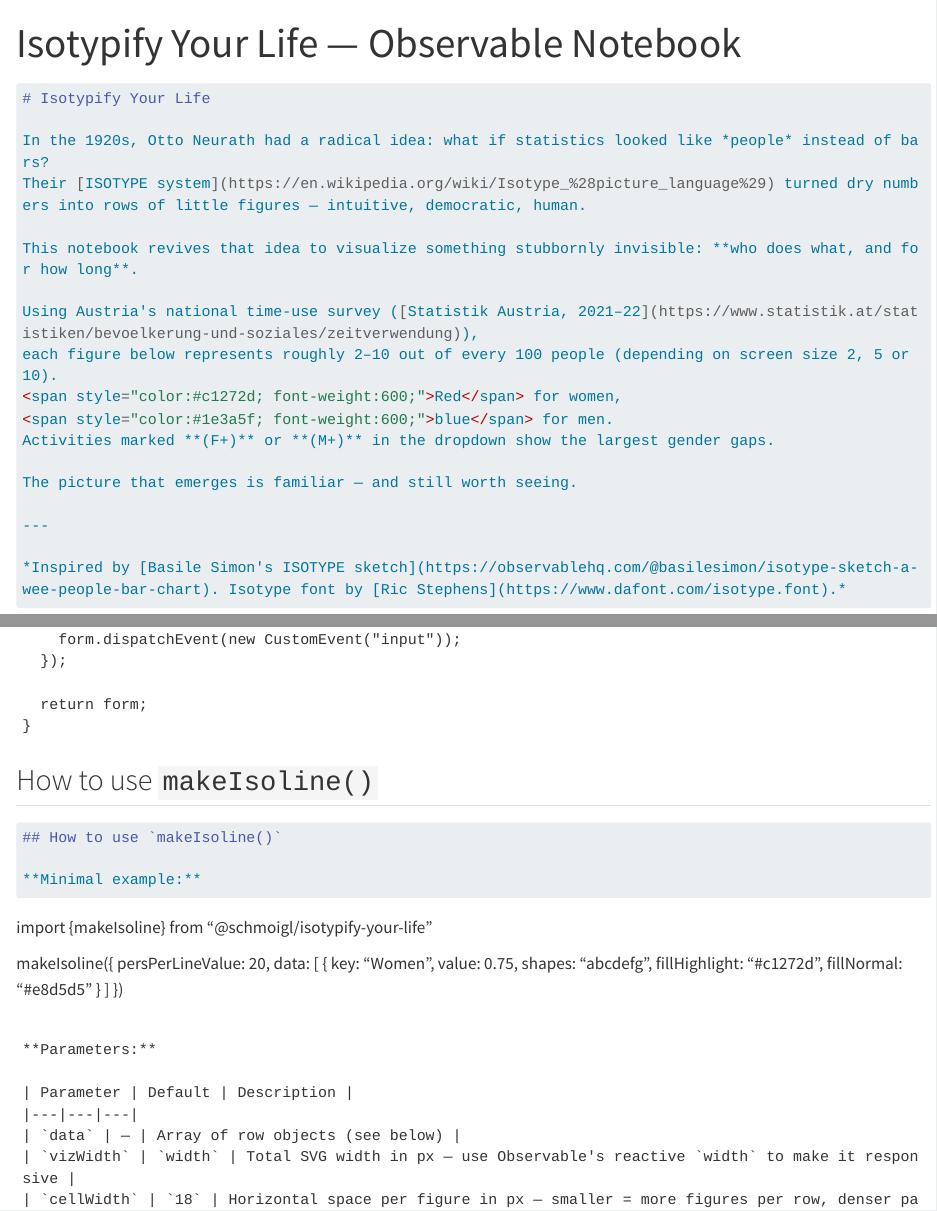
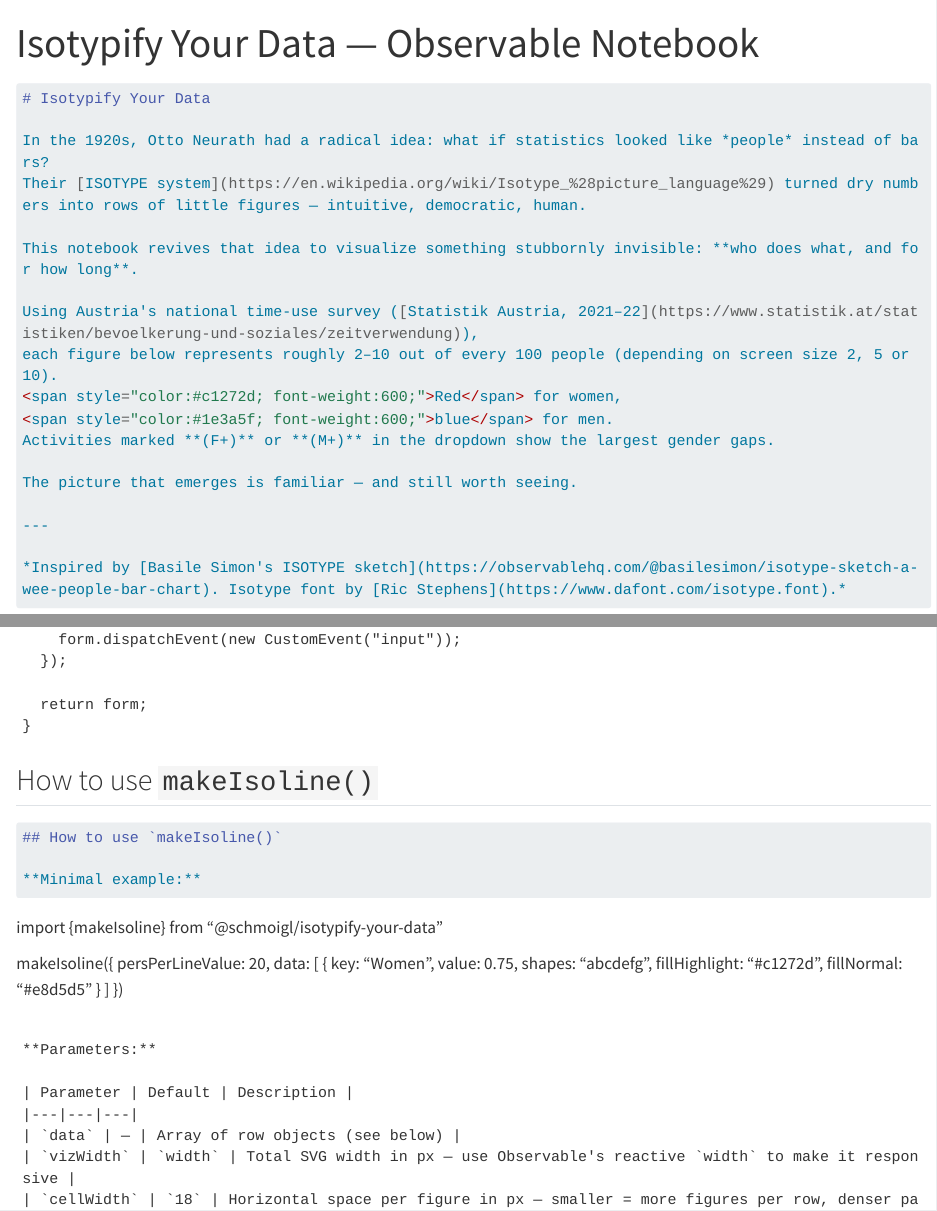
Before and after one commit to schmoigl/isotypify, a Quarto document (observable.qmd): the page in a window 1100 px wide, from its top, and a second part further down, joined at a grey line. Rendered offline with R 4.5, knitr and Pandoc in place of Quarto, with nearby package versions; long lines of code are wrapped.

Commit message:
naming change

````diff
--- a/observable.qmd
+++ b/observable.qmd
@@ -1,5 +1,5 @@
 ---
-title: "Isotypify Your Life — Observable Notebook"
+title: "Isotypify Your Data — Observable Notebook"
 format: html
 execute:
   echo: true
@@ -11,7 +11,7 @@ execute:
 -->
 
 ```markdown
-# Isotypify Your Life
+# Isotypify Your Data
 
 In the 1920s, Otto Neurath had a radical idea: what if statistics looked like *people* instead of bars?
 Their [ISOTYPE system](https://en.wikipedia.org/wiki/Isotype_%28picture_language%29) turned dry numbers into rows of little figures — intuitive, democratic, human.
@@ -405,7 +405,7 @@ groupedSelect = (config = {}) => {
 **Minimal example:**
 
 ```
-import {makeIsoline} from "@schmoigl/isotypify-your-life"
+import {makeIsoline} from "@schmoigl/isotypify-your-data"
 
 makeIsoline({
   persPerLineValue: 20,
````
Also changed, not shown: README.md.
